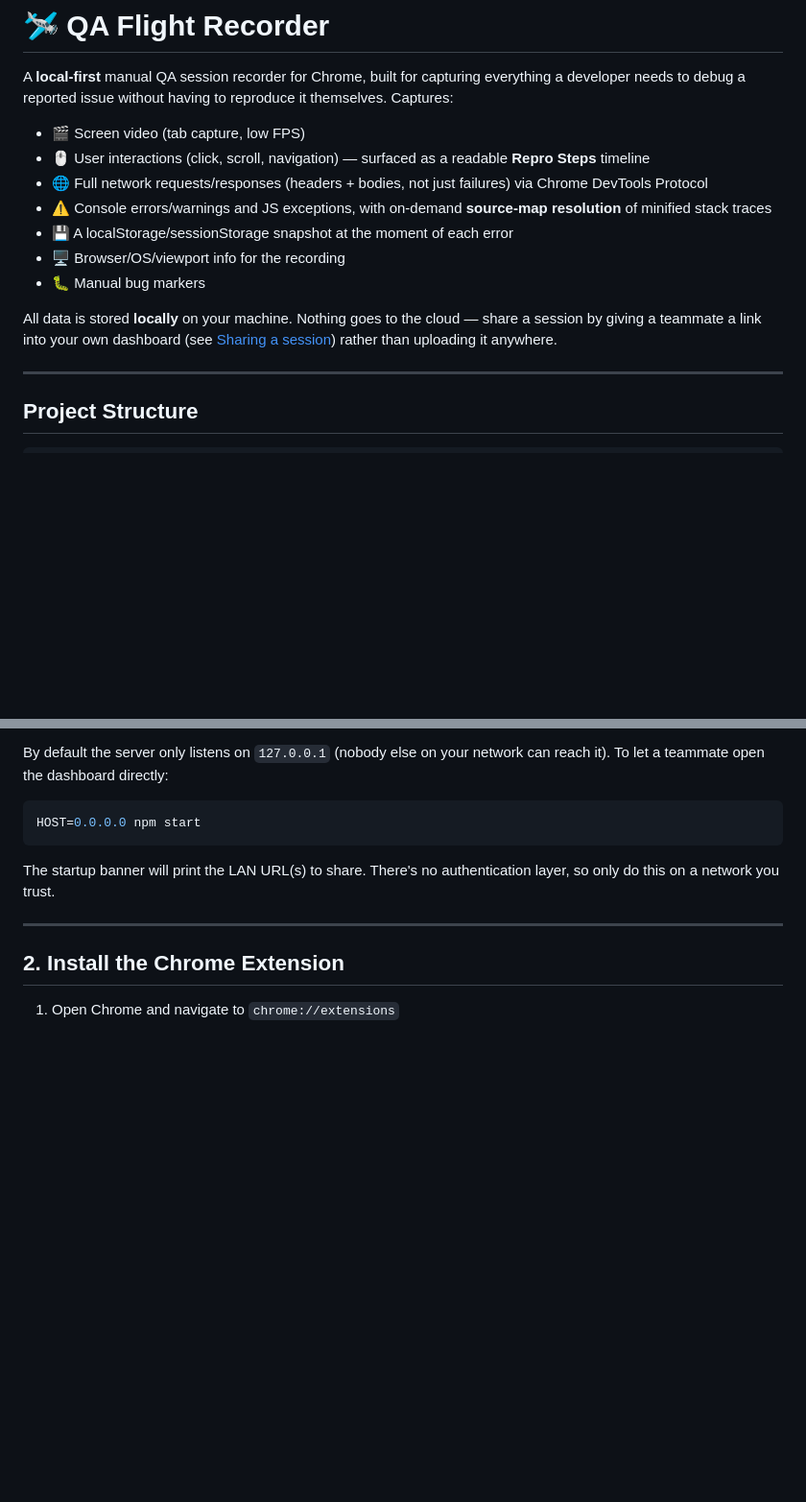
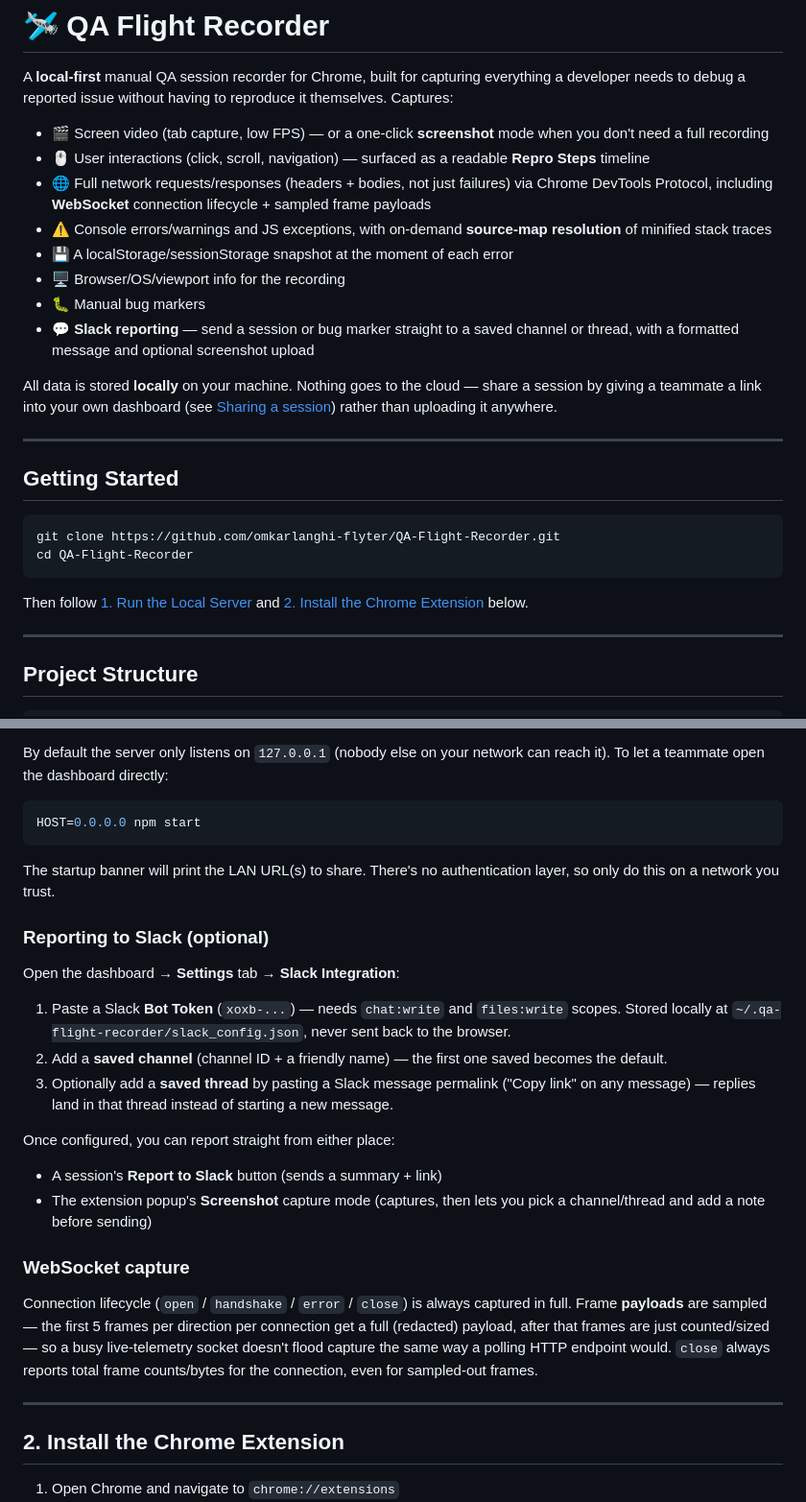
Before and after one commit to omkarlanghi-flyter/QA-Flight-Recorder, a Markdown page: README.md, 2 parts joined by grey strips. Shown at 96% size. Rendered like a GitHub page; blank space fills up the shorter version.

Commit message:
Expand README with Slack setup, WebSocket capture, and clone instructions

````diff
--- a/README.md
+++ b/README.md
@@ -4,18 +4,31 @@ A **local-first** manual QA session recorder for Chrome, built for capturing
 everything a developer needs to debug a reported issue without having to
 reproduce it themselves. Captures:
 
-- 🎬 Screen video (tab capture, low FPS)
+- 🎬 Screen video (tab capture, low FPS) — or a one-click **screenshot** mode when you don't need a full recording
 - 🖱️ User interactions (click, scroll, navigation) — surfaced as a readable **Repro Steps** timeline
-- 🌐 Full network requests/responses (headers + bodies, not just failures) via Chrome DevTools Protocol
+- 🌐 Full network requests/responses (headers + bodies, not just failures) via Chrome DevTools Protocol, including **WebSocket** connection lifecycle + sampled frame payloads
 - ⚠️ Console errors/warnings and JS exceptions, with on-demand **source-map resolution** of minified stack traces
 - 💾 A localStorage/sessionStorage snapshot at the moment of each error
 - 🖥️ Browser/OS/viewport info for the recording
 - 🐛 Manual bug markers
+- 💬 **Slack reporting** — send a session or bug marker straight to a saved channel or thread, with a formatted message and optional screenshot upload
 
 All data is stored **locally** on your machine. Nothing goes to the cloud —
 share a session by giving a teammate a link into your own dashboard (see
 [Sharing a session](#sharing-a-session-with-a-developer)) rather than
 uploading it anywhere.
+
+---
+
+## Getting Started
+
+```bash
+git clone https://github.com/omkarlanghi-flyter/QA-Flight-Recorder.git
+cd QA-Flight-Recorder
+```
+
+Then follow [1. Run the Local Server](#1-run-the-local-server) and
+[2. Install the Chrome Extension](#2-install-the-chrome-extension) below.
 
 ---
 
@@ -83,6 +96,33 @@ HOST=0.0.0.0 npm start
 The startup banner will print the LAN URL(s) to share. There's no
 authentication layer, so only do this on a network you trust.
 
+### Reporting to Slack (optional)
+
+Open the dashboard → **Settings** tab → **Slack Integration**:
+
+1. Paste a Slack **Bot Token** (`xoxb-...`) — needs `chat:write` and
+   `files:write` scopes. Stored locally at
+   `~/.qa-flight-recorder/slack_config.json`, never sent back to the browser.
+2. Add a **saved channel** (channel ID + a friendly name) — the first one
+   saved becomes the default.
+3. Optionally add a **saved thread** by pasting a Slack message permalink
+   ("Copy link" on any message) — replies land in that thread instead of
+   starting a new message.
+
+Once configured, you can report straight from either place:
+- A session's **Report to Slack** button (sends a summary + link)
+- The extension popup's **Screenshot** capture mode (captures, then lets you
+  pick a channel/thread and add a note before sending)
+
+### WebSocket capture
+
+Connection lifecycle (`open` / `handshake` / `error` / `close`) is always
+captured in full. Frame **payloads** are sampled — the first 5 frames per
+direction per connection get a full (redacted) payload, after that frames are
+just counted/sized — so a busy live-telemetry socket doesn't flood capture
+the same way a polling HTTP endpoint would. `close` always reports total
+frame counts/bytes for the connection, even for sampled-out frames.
+
 ---
 
 ## 2. Install the Chrome Extension
````
Also changed, not shown: other parts of README.md (+8 -0 lines).
